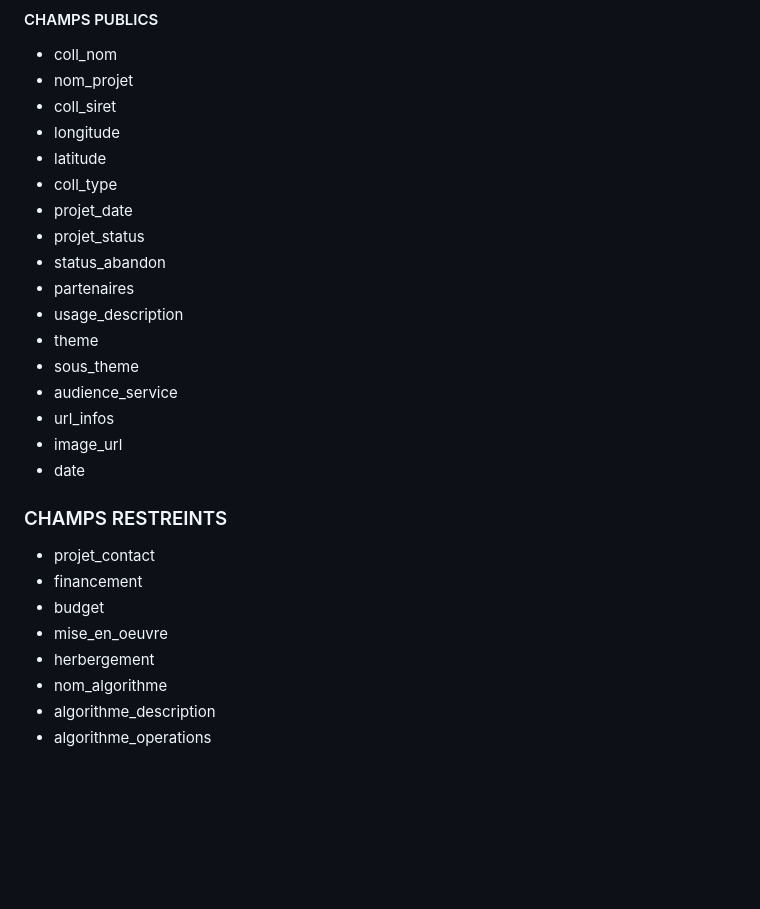
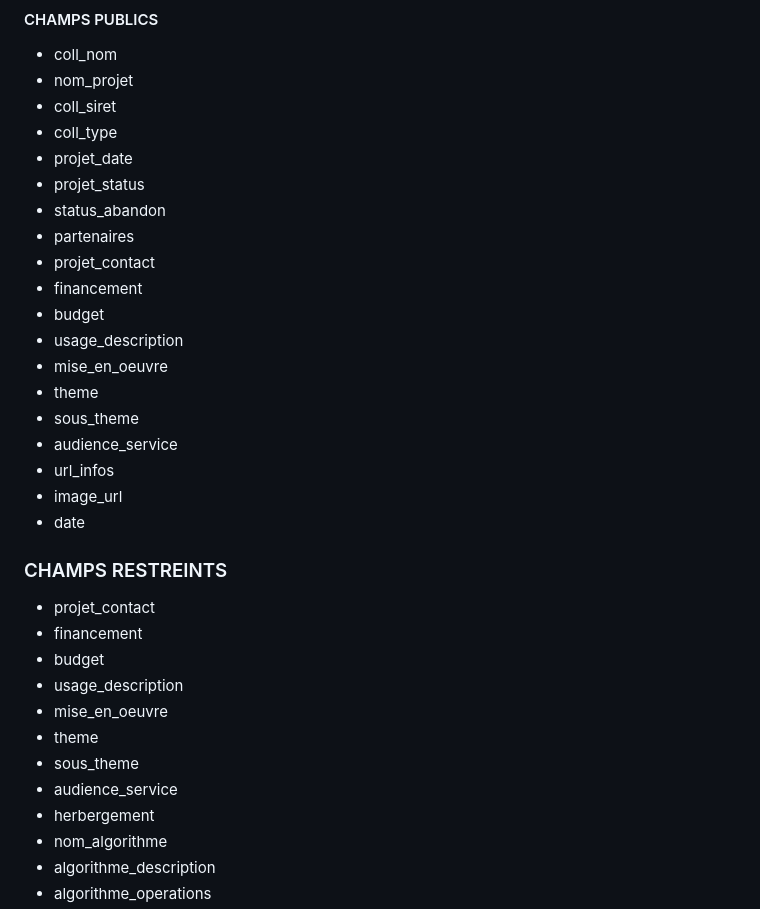
Before and after one commit to pierrecamilleri/Bibliotheque-IA-territoriale, a Markdown page: README.md, the part around the change. GitHub-like rendering; blank space fills up the shorter version.

Commit message:
Update processed CSV and texts - 2025-02-03 13:27:45

```diff
--- a/README.md
+++ b/README.md
@@ -3,14 +3,16 @@
 - coll_nom
 - nom_projet
 - coll_siret
-- longitude
-- latitude
 - coll_type
 - projet_date
 - projet_status
 - status_abandon
 - partenaires
+- projet_contact
+- financement
+- budget
 - usage_description
+- mise_en_oeuvre
 - theme
 - sous_theme
 - audience_service
@@ -23,7 +25,11 @@
 - projet_contact
 - financement
 - budget
+- usage_description
 - mise_en_oeuvre
+- theme
+- sous_theme
+- audience_service
 - herbergement
 - nom_algorithme
 - algorithme_description
```
